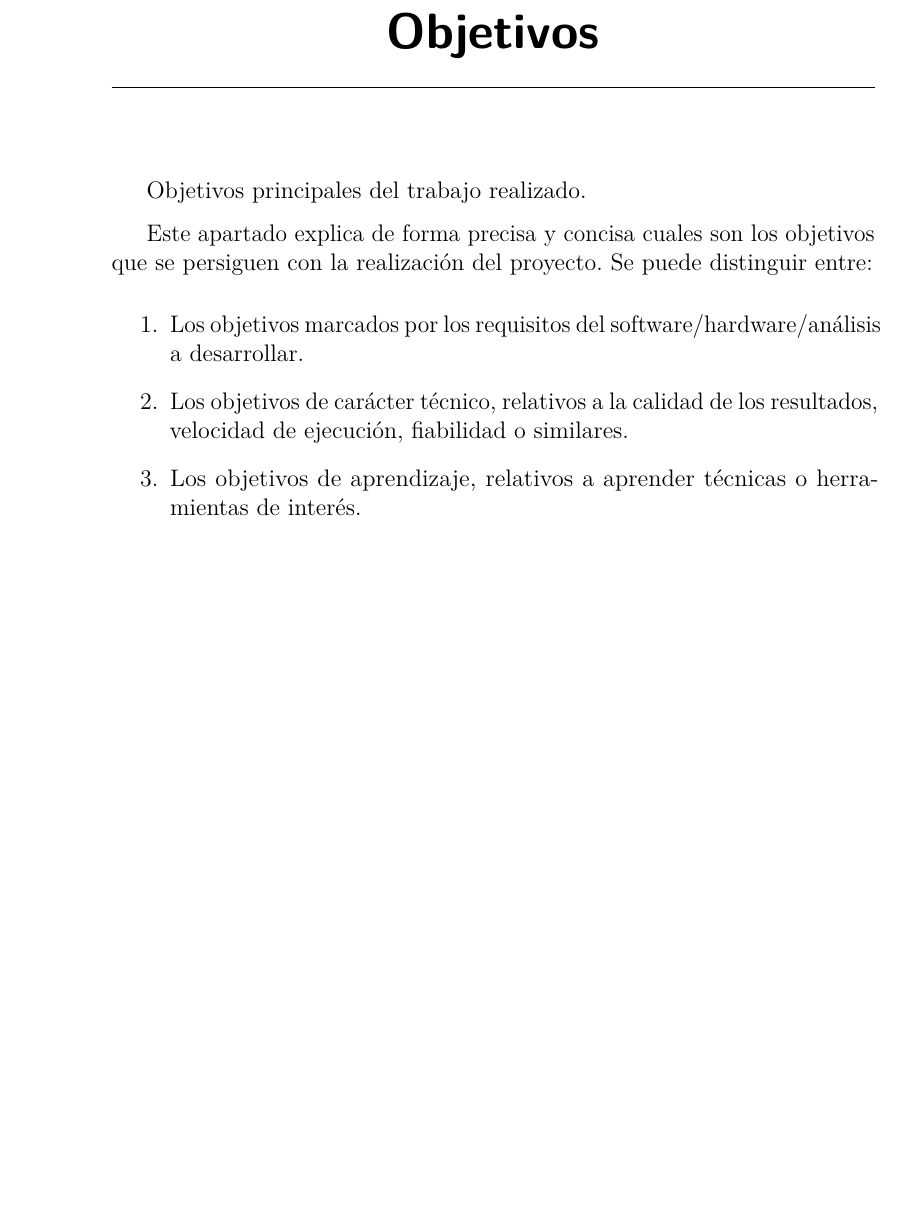
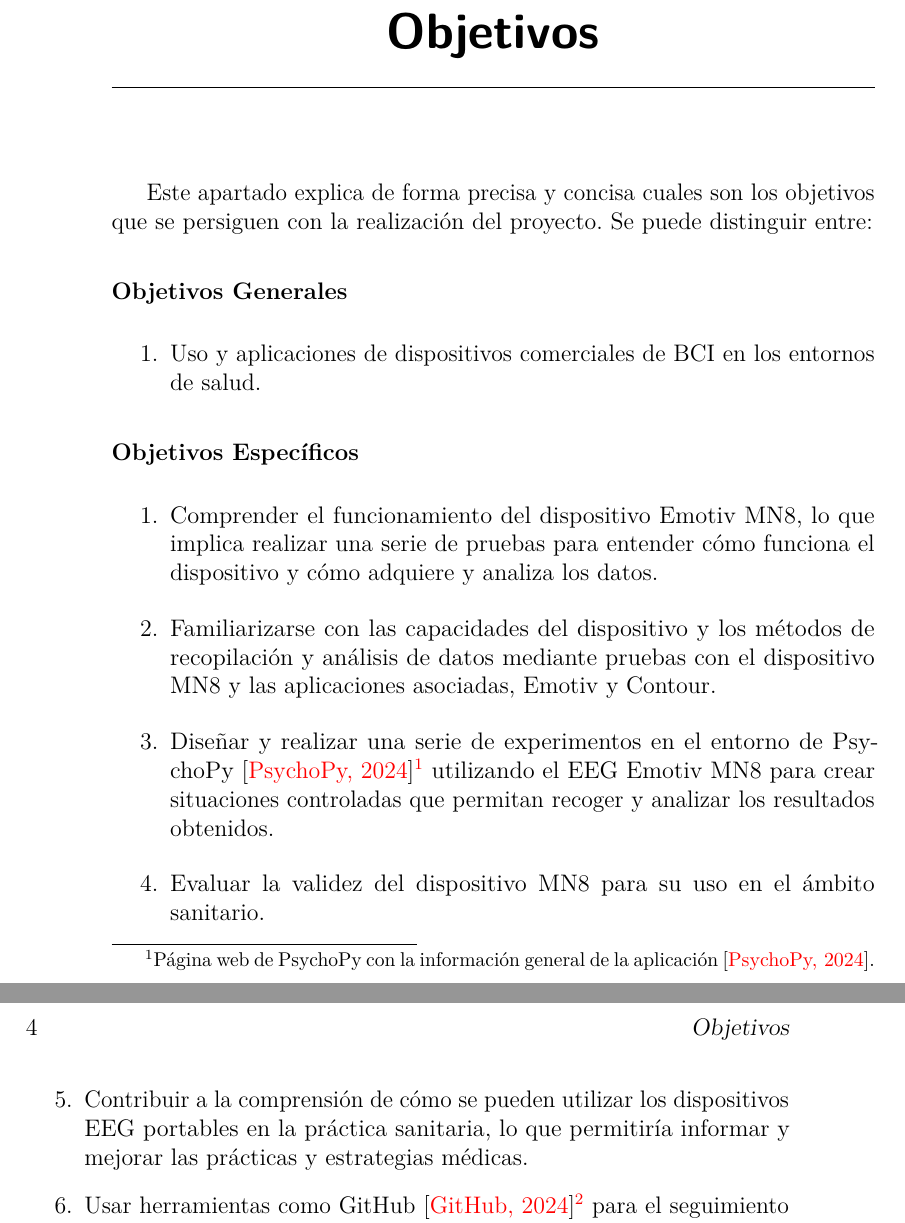
Before and after one commit to mariodelarena/TFG_MariodelaArena_GIS_2023-2024, a LaTeX book (memoria.tex, which reads tex/2_objetivos.tex): part of page 15 of 27 before the commit and two parts of pages 15 and 16 of 27 after it, the two joined at a grey line, cut so that both start at the same text, the shorter picture padded with empty space. Compiled offline with pdfLaTeX.

Commit message:
Update 2_objetivos.tex

```diff
--- a/tex/2_objetivos.tex
+++ b/tex/2_objetivos.tex
@@ -1,10 +1,20 @@
 \capitulo{2}{Objetivos}
 
-Objetivos principales del trabajo realizado.
+Este apartado explica de forma precisa y concisa cuales son los objetivos que se persiguen con la realización del proyecto. Se puede distinguir entre:
+\subsubsection{Objetivos Generales}
+\begin{enumerate}
+    \item Uso y aplicaciones de dispositivos comerciales de BCI en los entornos de salud.
+\end{enumerate}
 
-Este apartado explica de forma precisa y concisa cuales son los objetivos que se persiguen con la realización del proyecto. Se puede distinguir entre:
+\subsubsection{Objetivos Específicos}
 \begin{enumerate}
-    \item Los objetivos marcados por los requisitos del software/hardware/análisis a desarrollar.
-    \item Los objetivos de carácter técnico, relativos a la calidad de los resultados, velocidad de ejecución, fiabilidad o similares.
-    \item Los objetivos de aprendizaje, relativos a aprender técnicas o herramientas de interés.
+    \item Comprender el funcionamiento del dispositivo Emotiv MN8, lo que implica realizar una serie de pruebas para entender cómo funciona el dispositivo y cómo adquiere y analiza los datos.
+    \item Familiarizarse con las capacidades del dispositivo y los métodos de recopilación y análisis de datos mediante pruebas con el dispositivo MN8 y las aplicaciones asociadas, Emotiv y Contour.
+    \item Diseñar y realizar una serie de experimentos en el entorno de PsychoPy \cite{psychopyOverview}\footnote{Página web de PsychoPy con la información general de la aplicación \cite{psychopyOverview}.} utilizando el EEG Emotiv MN8 para crear situaciones controladas que permitan recoger y analizar los resultados obtenidos.
+    \item Evaluar la validez del dispositivo MN8 para su uso en el ámbito sanitario.
+    \item Contribuir a la comprensión de cómo se pueden utilizar los dispositivos EEG portables en la práctica sanitaria, lo que permitiría informar y mejorar las prácticas y estrategias médicas.
+    \item Usar herramientas como GitHub \cite{GitHub}\footnote{Repositorio de GitHub con toda la documentación del TFG \cite{GitHub}.} para el seguimiento de los documentos del trabajo y la recopilación del código de los programas y documentos realizados en el proyecto.
+    \item Emplear Overleaf \cite{overleaf}\footnote{Enlace de la herramienta Overleaf \cite{overleaf}.} como editor LaTex para la creación de los documentos entregables.
+    \item  Analizar costes y viabilidad legal del proyecto propuesto.
+    \item Realizar un trabajo reproducible en el futuro para que otras personas puedan realizar los prototipos gracias a los datos y conocimientos desarrollados en el proyecto.
 \end{enumerate}
```
